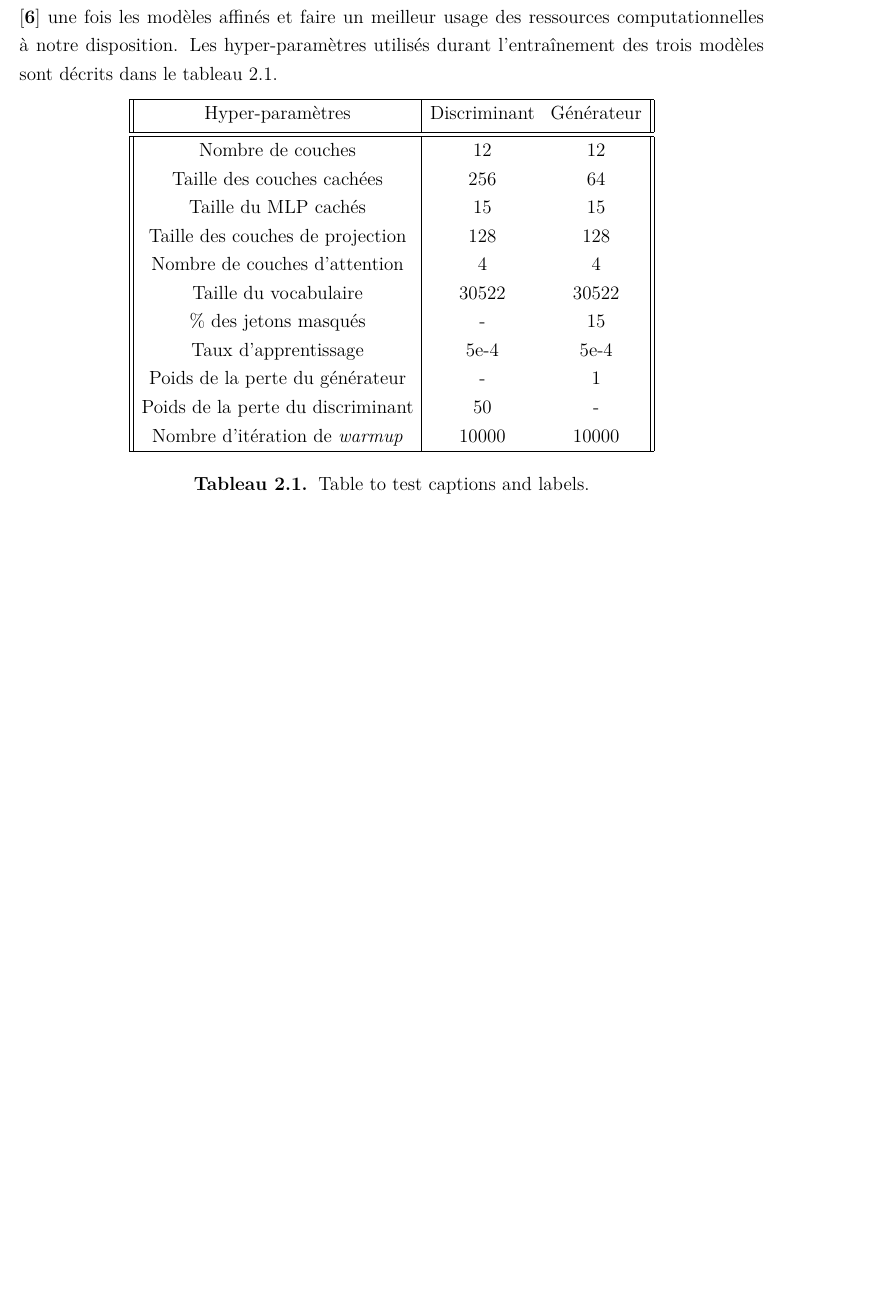
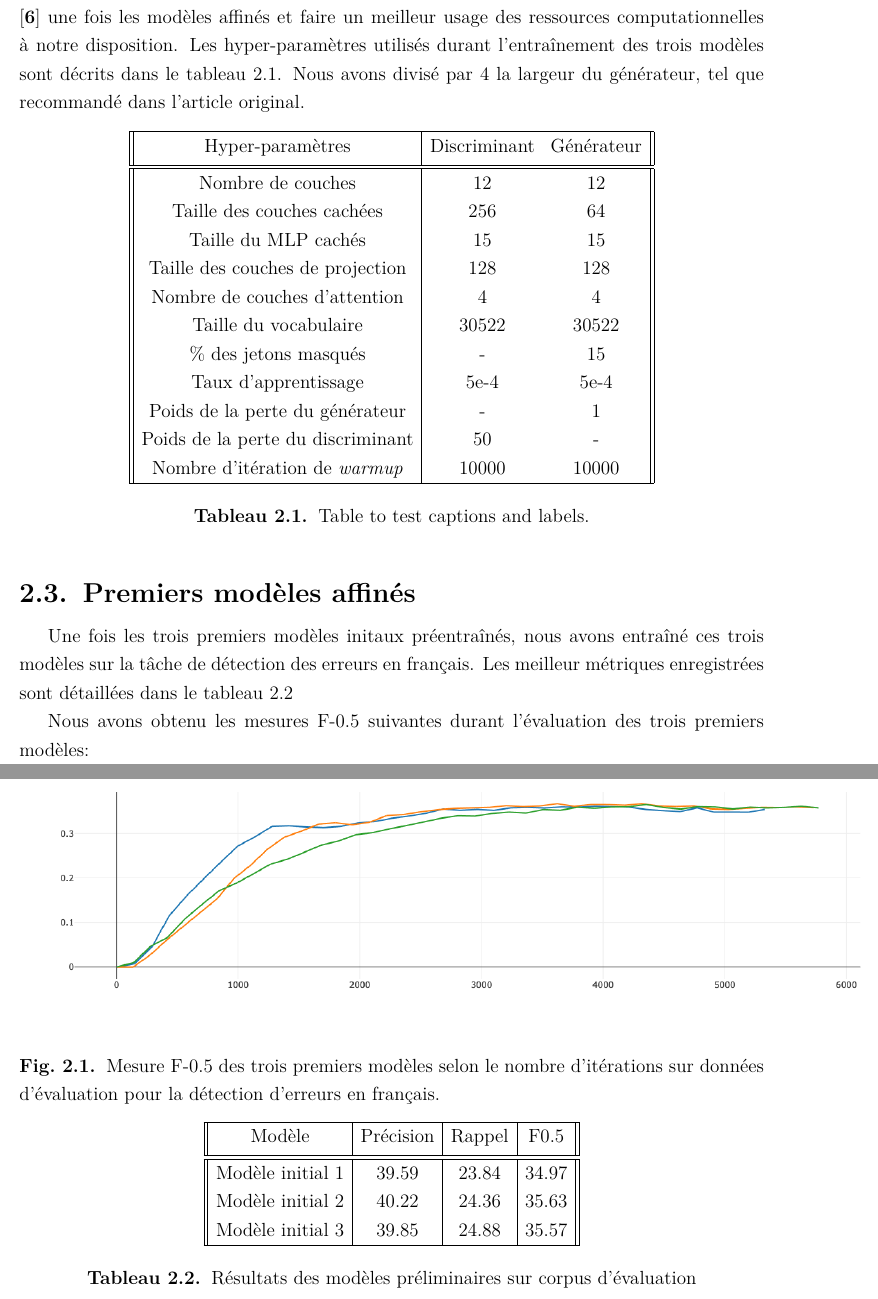
Before and after one commit to SimonTheoret/rapport, a LaTeX thesis (rapport.tex): part of page 26 of 36 before the commit and two parts of pages 26 and 27 of 38 after it, the two joined at a grey line, cut so that both start at the same text, the shorter picture padded with empty space. Compiled offline with pdfLaTeX.

Commit message:
avancements

```diff
--- a/rapport.tex
+++ b/rapport.tex
@@ -608,7 +606,8 @@ espérions être en mesure d'appliquer la méthode de la soupe \cite{soup} une
 fois les modèles affinés et faire un meilleur usage des ressources
 computationnelles à notre disposition. Les hyper-paramètres utilisés durant
 l'entraînement des trois modèles sont décrits dans le tableau \ref{table:1}.
-%TODO: Insérer tableau des HPs
+Nous avons divisé par 4 la largeur du générateur, tel que recommandé dans
+l'article original.
 %TODO: Retirer soupe si pas les résultats ?
 
 
@@ -636,6 +635,37 @@ l'entraînement des trois modèles sont décrits dans le tableau \ref{table:1}.
 \end{table}
 
 
+\section{Premiers modèles affinés}
+Une fois les trois premiers modèles initaux préentraînés, nous avons entraîné
+ces trois modèles sur la tâche de détection des erreurs en français.
+Les meilleur métriques enregistrées sont détaillées dans le tableau \ref{table:premiermodeles}
+
+Nous avons obtenu les mesures F-0.5 suivantes durant l'évaluation des trois premiers modèles:
+
+
+\begin{figure}
+    \begin{center}
+        \includegraphics[width=1.40\textwidth]{figures/3premiersmodelesf05.png}
+    \end{center}
+    \caption{Mesure F-0.5 des trois premiers modèles selon le nombre d'itérations sur données d'évaluation pour la détection d'erreurs en français.}
+    \label{fig:3premiermodeles}
+\end{figure}
+
+
+\begin{table}[h!]
+\centering
+\begin{tabular}{||c | c | c | c||}
+ \hline
+    Modèle & Précision & Rappel & F0.5 \\ [0.5ex]
+ \hline\hline
+    Modèle initial 1  & 39.59 & 23.84 & 34.97 \\
+    Modèle initial 2  & 40.22 & 24.36 & 35.63 \\
+    Modèle initial 3  & 39.85 & 24.88 & 35.57  \\
+ \hline
+\end{tabular}
+\caption{Résultats des modèles préliminaires sur corpus d'évaluation}
+\label{table:premiermodeles}
+\end{table}
 
 
 
```
Also changed, not shown: figures/3premiersmodelesf05.png (added), rapport.pdf, rapport.tex (4 more changed lines).
